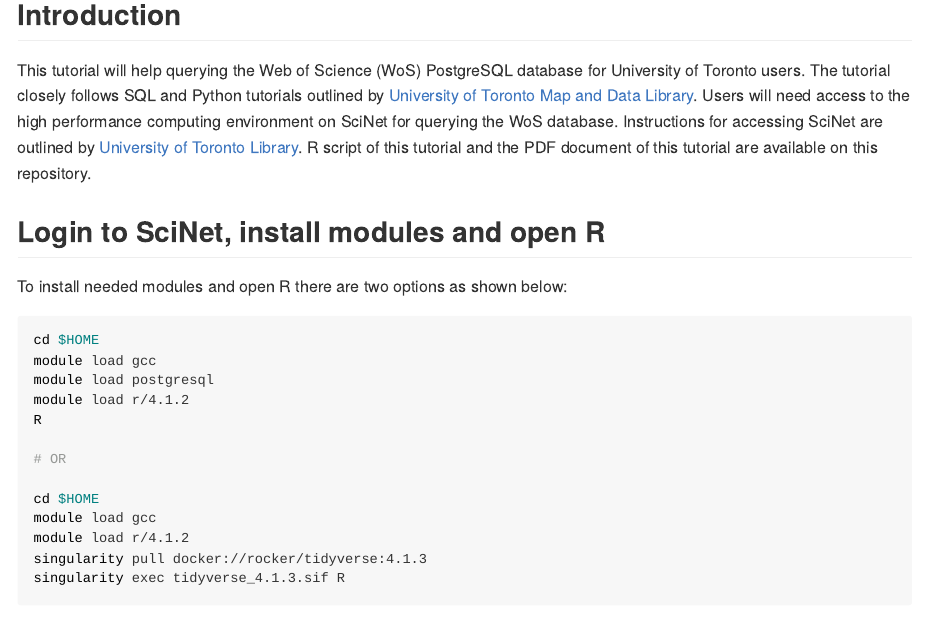
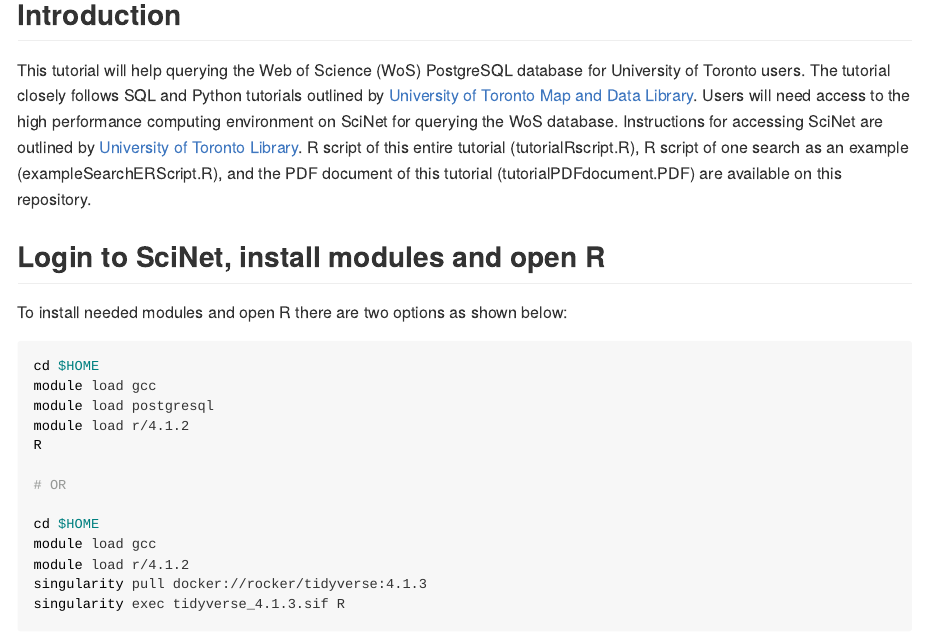
Before and after one commit to anjalisilva/WebofScienceRTutorial, an R Markdown document (README.Rmd): the page in a window 1100 px wide, from 250 px down. The pictures show the output file README.md that the author committed with the source, drawn offline in the style of GitHub; badge pictures from the web are left out.

Commit message:
Updated tutorial

```diff
--- a/README.Rmd
+++ b/README.Rmd
@@ -26,7 +26,7 @@ Accessing the Database via High Performance Computing Environment Available on S
 <!-- badges: end -->
 
 ## Introduction
-This tutorial will help querying the Web of Science (WoS) PostgreSQL database for University of Toronto users. The tutorial closely follows SQL and Python tutorials outlined by [University of Toronto Map and Data Library](https://mdl.library.utoronto.ca/technology/tutorials/getting-started-web-science-postgresql-database-MAC). Users will need access to the high performance computing environment on SciNet for querying the WoS database. Instructions for accessing SciNet are outlined by [University of Toronto Library](https://mdl.library.utoronto.ca/technology/tutorials/how-access-web-science-postgresql-database). R script of this tutorial and the PDF document of this tutorial are available on this repository.
+This tutorial will help querying the Web of Science (WoS) PostgreSQL database for University of Toronto users. The tutorial closely follows SQL and Python tutorials outlined by [University of Toronto Map and Data Library](https://mdl.library.utoronto.ca/technology/tutorials/getting-started-web-science-postgresql-database-MAC). Users will need access to the high performance computing environment on SciNet for querying the WoS database. Instructions for accessing SciNet are outlined by [University of Toronto Library](https://mdl.library.utoronto.ca/technology/tutorials/how-access-web-science-postgresql-database). R script of this entire tutorial (tutorialRscript.R), R script of one search as an example (exampleSearchERScript.R), and the PDF document of this tutorial (tutorialPDFdocument.PDF) are available on this repository.
 
 
 ## Login to SciNet, install modules and open R
```
Also changed, not shown: tutorialPDFdocument.Rmd (+2 -1 lines), tutorialRscript.R (+2 -3 lines), README.md, tutorialPDFdocument.pdf.
